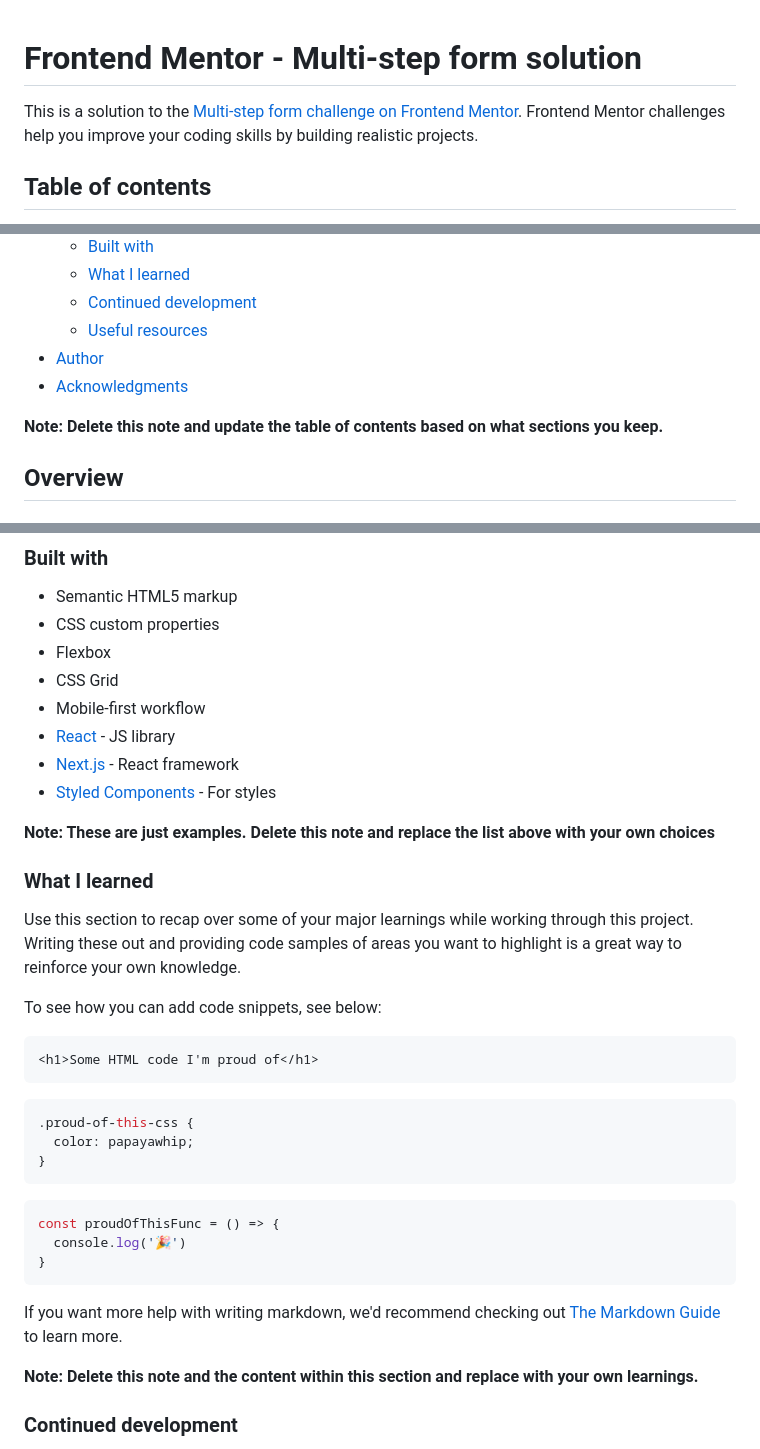
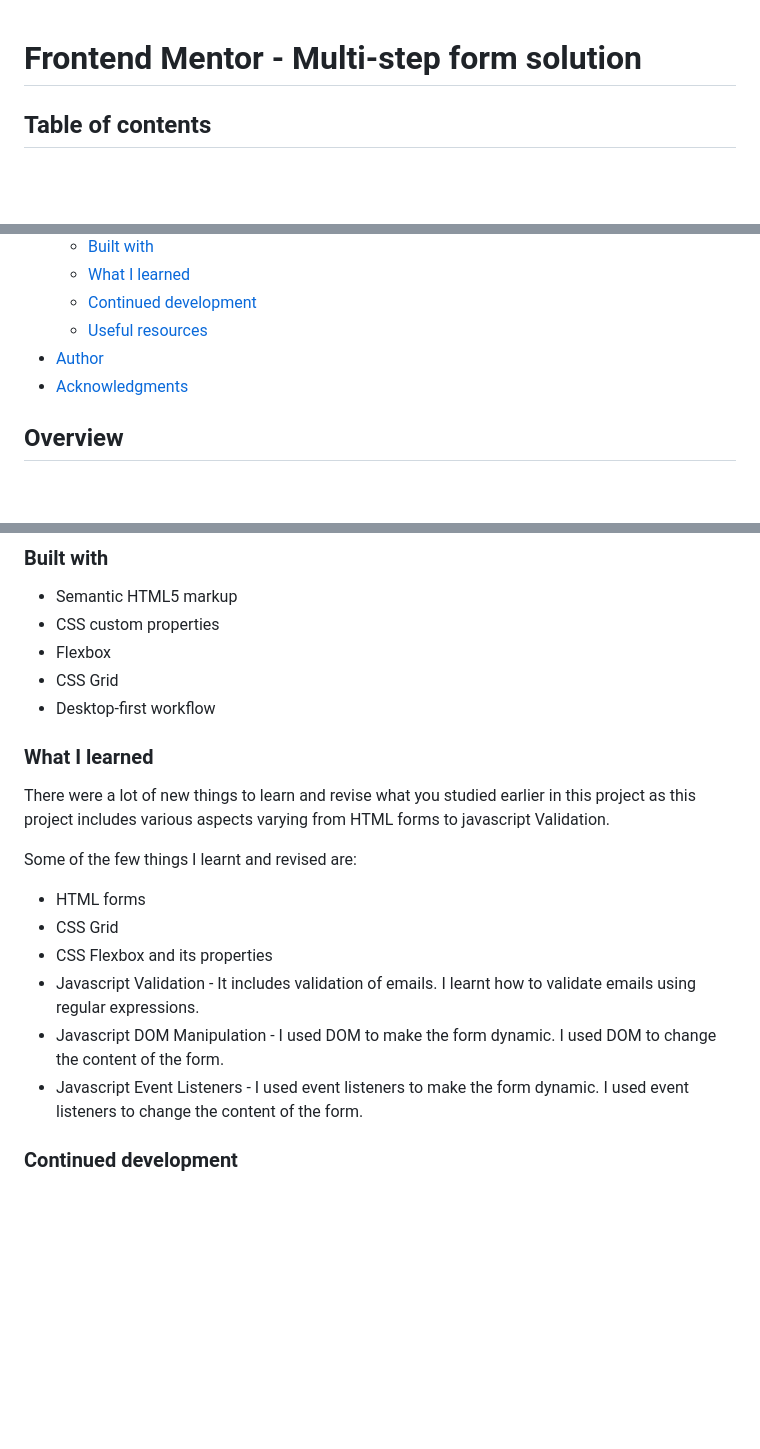
Before and after one commit to Halleys123/multi-step-form-main-frontendmentor, a Markdown page: README-template.md, 3 parts joined by grey strips. GitHub-like rendering; blank space fills up the shorter version.

Commit message:
somewhat readme

````diff
--- a/README-template.md
+++ b/README-template.md
@@ -1,6 +1,4 @@
 # Frontend Mentor - Multi-step form solution
-
-This is a solution to the [Multi-step form challenge on Frontend Mentor](https://www.frontendmentor.io/challenges/multistep-form-YVAnSdqQBJ). Frontend Mentor challenges help you improve your coding skills by building realistic projects.
 
 ## Table of contents
 
@@ -15,8 +13,6 @@ This is a solution to the [Multi-step form challenge on Frontend Mentor](https:/
   - [Useful resources](#useful-resources)
 - [Author](#author)
 - [Acknowledgments](#acknowledgments)
-
-**Note: Delete this note and update the table of contents based on what sections you keep.**
 
 ## Overview
 
@@ -59,36 +55,20 @@ Then crop/optimize/edit your image however you like, add it to your project, and
 - CSS custom properties
 - Flexbox
 - CSS Grid
-- Mobile-first workflow
-- [React](https://reactjs.org/) - JS library
-- [Next.js](https://nextjs.org/) - React framework
-- [Styled Components](https://styled-components.com/) - For styles
-
-**Note: These are just examples. Delete this note and replace the list above with your own choices**
+- Desktop-first workflow
 
 ### What I learned
 
-Use this section to recap over some of your major learnings while working through this project. Writing these out and providing code samples of areas you want to highlight is a great way to reinforce your own knowledge.
+There were a lot of new things to learn and revise what you studied earlier in this project as this project includes various aspects varying from HTML forms to javascript Validation.
 
-To see how you can add code snippets, see below:
+Some of the few things I learnt and revised are:
 
-```html
-<h1>Some HTML code I'm proud of</h1>
-```
-```css
-.proud-of-this-css {
-  color: papayawhip;
-}
-```
-```js
-const proudOfThisFunc = () => {
-  console.log('🎉')
-}
-```
-
-If you want more help with writing markdown, we'd recommend checking out [The Markdown Guide](https://www.markdownguide.org/) to learn more.
-
-**Note: Delete this note and the content within this section and replace with your own learnings.**
+- HTML forms
+- CSS Grid
+- CSS Flexbox and its properties
+- Javascript Validation - It includes validation of emails. I learnt how to validate emails using regular expressions.
+- Javascript DOM Manipulation - I used DOM to make the form dynamic. I used DOM to change the content of the form.
+- Javascript Event Listeners - I used event listeners to make the form dynamic. I used event listeners to change the content of the form.
 
 ### Continued development
 
````
